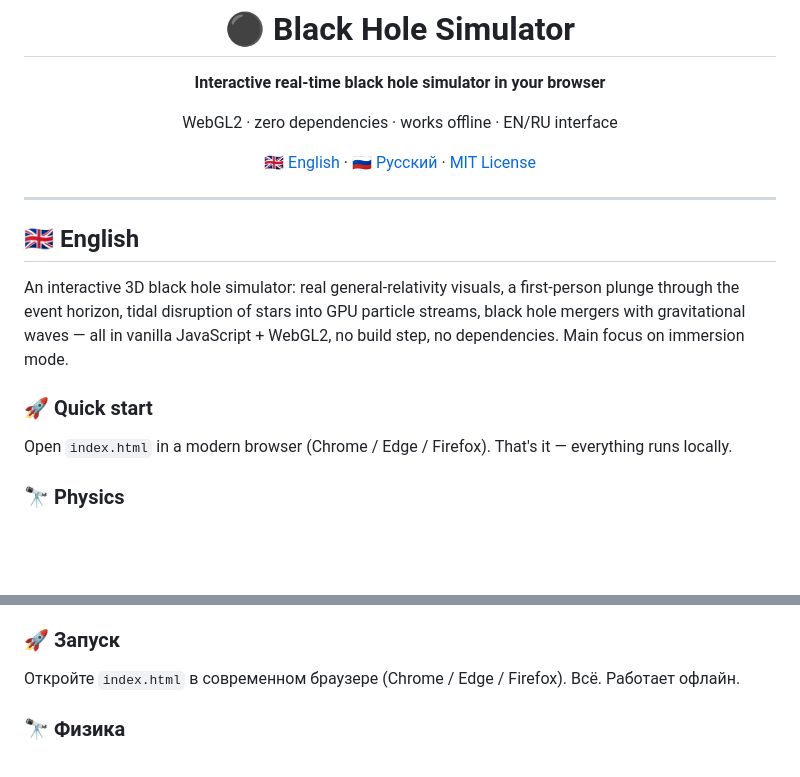
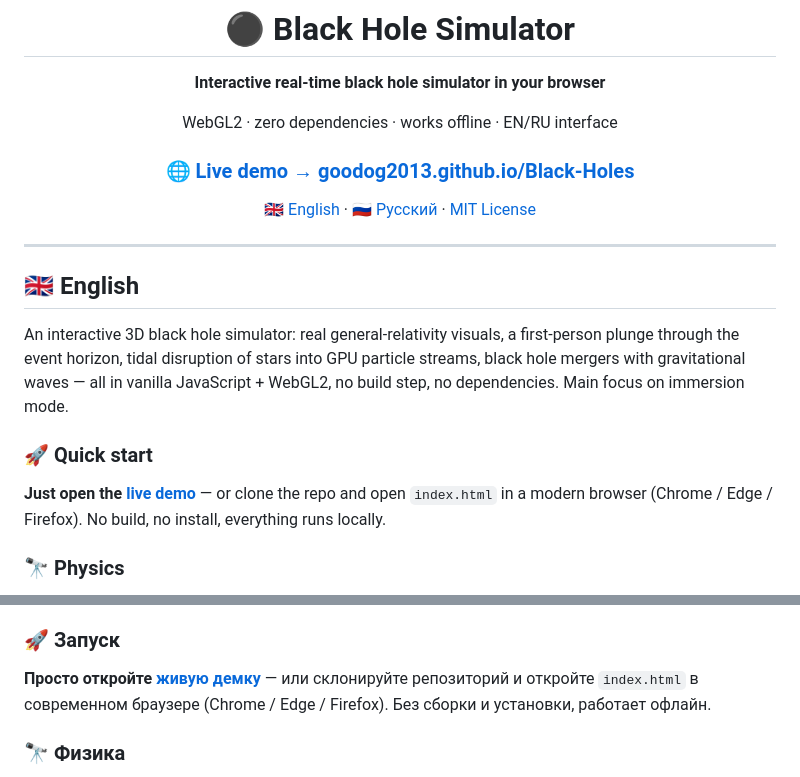
Before and after one commit to Goodog2013/Black-Holes, a Markdown page: README.md, 2 parts joined by grey strips. Drawn GitHub-style; blank space fills up the shorter version.

Commit message:
README: add live demo link (GitHub Pages)
Co-authored-by: Cursor <cursoragent@cursor.com>

```diff
--- a/README.md
+++ b/README.md
@@ -5,6 +5,8 @@
 **Interactive real-time black hole simulator in your browser**
 
 WebGL2 · zero dependencies · works offline · EN/RU interface
+
+### 🌐 [**Live demo → goodog2013.github.io/Black-Holes**](https://goodog2013.github.io/Black-Holes/)
 
 [🇬🇧 English](#-english) · [🇷🇺 Русский](#-русский) · [MIT License](LICENSE)
 
@@ -18,7 +20,7 @@ An interactive 3D black hole simulator: real general-relativity visuals, a first
 
 ### 🚀 Quick start
 
-Open `index.html` in a modern browser (Chrome / Edge / Firefox). That's it — everything runs locally.
+**Just open the [live demo](https://goodog2013.github.io/Black-Holes/)** — or clone the repo and open `index.html` in a modern browser (Chrome / Edge / Firefox). No build, no install, everything runs locally.
 
 ### 🔭 Physics
 
@@ -80,7 +82,7 @@ The physics was verified against published sources — see [`research/blackhole-
 
 ### 🚀 Запуск
 
-Откройте `index.html` в современном браузере (Chrome / Edge / Firefox). Всё. Работает офлайн.
+**Просто откройте [живую демку](https://goodog2013.github.io/Black-Holes/)** — или склонируйте репозиторий и откройте `index.html` в современном браузере (Chrome / Edge / Firefox). Без сборки и установки, работает офлайн.
 
 ### 🔭 Физика
 
```
